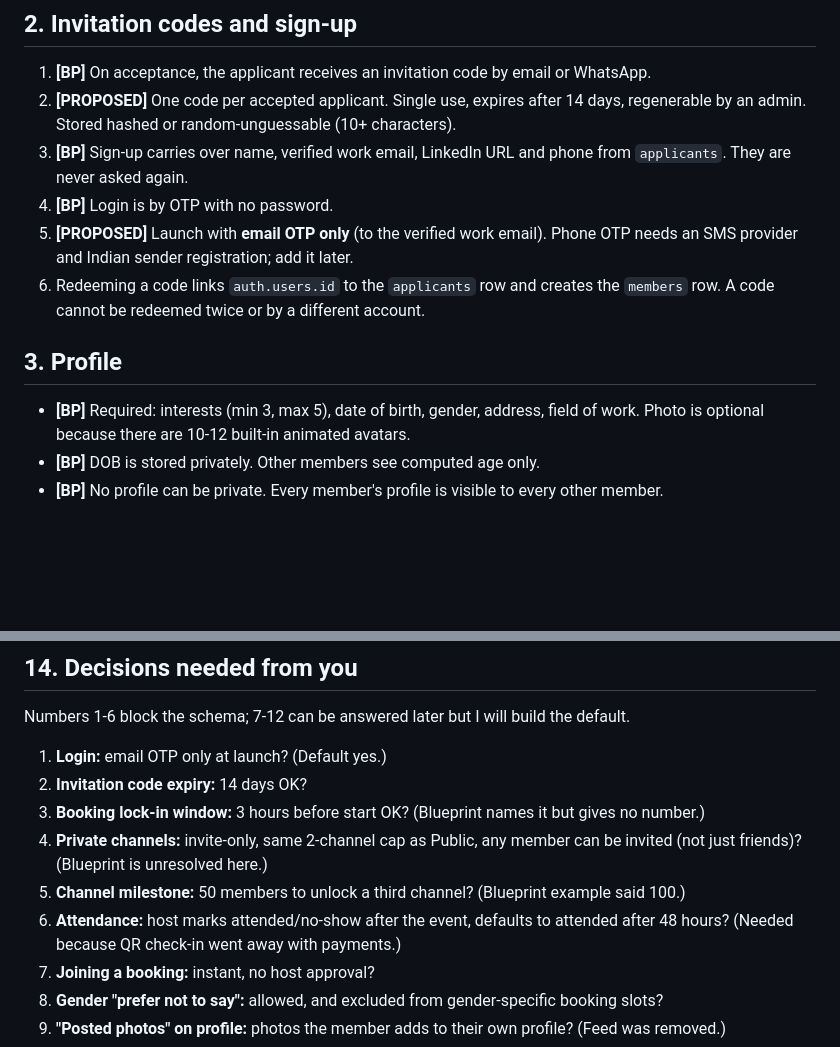
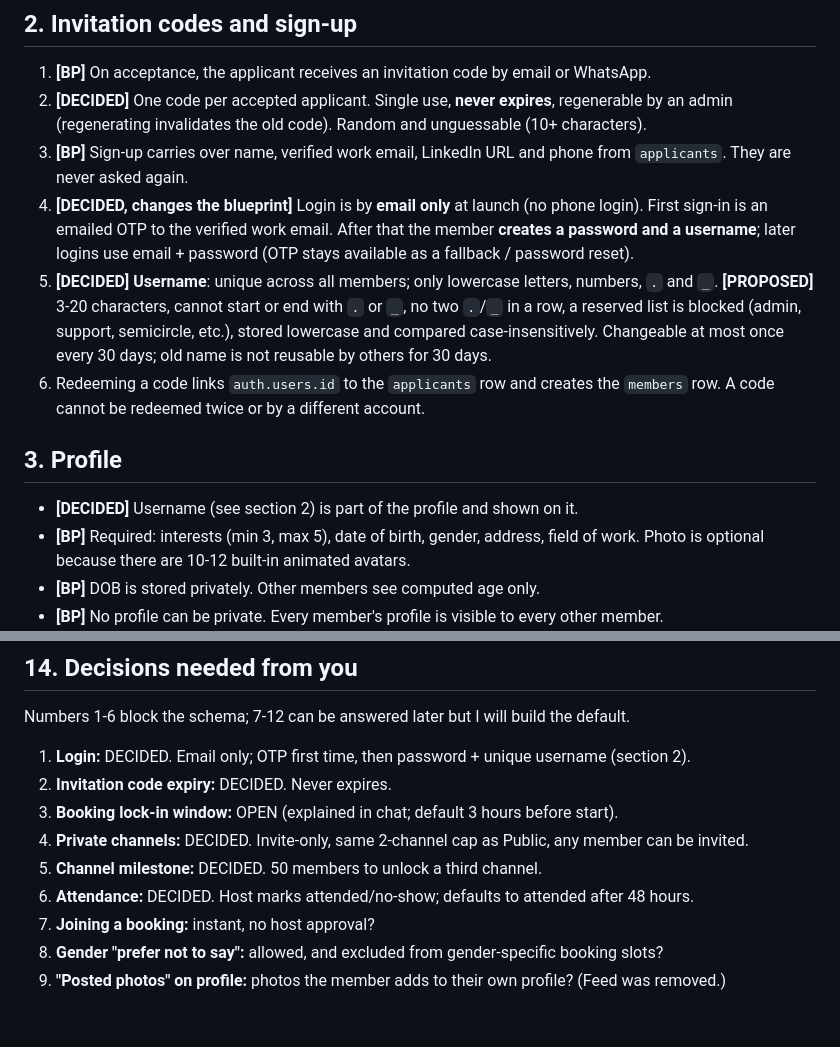
Before and after one commit to manitagarwal/the-circle-waitlist, a Markdown page: docs/app-logic-spec.md, 2 parts joined by grey strips. GitHub-like rendering; blank space fills up the shorter version.

Commit message:
Spec: record decisions on login, username, invite codes, channels, attendance
Co-Authored-By: Claude Sonnet 5.5 <noreply@anthropic.com>
Claude-Session: https://claude.ai/code/session_011qhsNscoZv5V6zPiRs72iq

```diff
--- a/docs/app-logic-spec.md
+++ b/docs/app-logic-spec.md
@@ -25,14 +25,15 @@ A person moves through these states. Each state is derived from data, not stored
 ## 2. Invitation codes and sign-up
 
 1. **[BP]** On acceptance, the applicant receives an invitation code by email or WhatsApp.
-2. **[PROPOSED]** One code per accepted applicant. Single use, expires after 14 days, regenerable by an admin. Stored hashed or random-unguessable (10+ characters).
+2. **[DECIDED]** One code per accepted applicant. Single use, **never expires**, regenerable by an admin (regenerating invalidates the old code). Random and unguessable (10+ characters).
 3. **[BP]** Sign-up carries over name, verified work email, LinkedIn URL and phone from `applicants`. They are never asked again.
-4. **[BP]** Login is by OTP with no password.
-5. **[PROPOSED]** Launch with **email OTP only** (to the verified work email). Phone OTP needs an SMS provider and Indian sender registration; add it later.
+4. **[DECIDED, changes the blueprint]** Login is by **email only** at launch (no phone login). First sign-in is an emailed OTP to the verified work email. After that the member **creates a password and a username**; later logins use email + password (OTP stays available as a fallback / password reset).
+5. **[DECIDED]** **Username**: unique across all members; only lowercase letters, numbers, `.` and `_`. **[PROPOSED]** 3-20 characters, cannot start or end with `.` or `_`, no two `.`/`_` in a row, a reserved list is blocked (admin, support, semicircle, etc.), stored lowercase and compared case-insensitively. Changeable at most once every 30 days; old name is not reusable by others for 30 days.
 6. Redeeming a code links `auth.users.id` to the `applicants` row and creates the `members` row. A code cannot be redeemed twice or by a different account.
 
 ## 3. Profile
 
+- **[DECIDED]** Username (see section 2) is part of the profile and shown on it.
 - **[BP]** Required: interests (min 3, max 5), date of birth, gender, address, field of work. Photo is optional because there are 10-12 built-in animated avatars.
 - **[BP]** DOB is stored privately. Other members see computed age only.
 - **[BP]** No profile can be private. Every member's profile is visible to every other member.
@@ -182,12 +183,12 @@ All of this follows blueprint section 9. Restated so the schema can be derived:
 
 Numbers 1-6 block the schema; 7-12 can be answered later but I will build the default.
 
-1. **Login:** email OTP only at launch? (Default yes.)
-2. **Invitation code expiry:** 14 days OK?
-3. **Booking lock-in window:** 3 hours before start OK? (Blueprint names it but gives no number.)
-4. **Private channels:** invite-only, same 2-channel cap as Public, any member can be invited (not just friends)? (Blueprint is unresolved here.)
-5. **Channel milestone:** 50 members to unlock a third channel? (Blueprint example said 100.)
-6. **Attendance:** host marks attended/no-show after the event, defaults to attended after 48 hours? (Needed because QR check-in went away with payments.)
+1. **Login:** DECIDED. Email only; OTP first time, then password + unique username (section 2).
+2. **Invitation code expiry:** DECIDED. Never expires.
+3. **Booking lock-in window:** OPEN (explained in chat; default 3 hours before start).
+4. **Private channels:** DECIDED. Invite-only, same 2-channel cap as Public, any member can be invited.
+5. **Channel milestone:** DECIDED. 50 members to unlock a third channel.
+6. **Attendance:** DECIDED. Host marks attended/no-show; defaults to attended after 48 hours.
 7. **Joining a booking:** instant, no host approval?
 8. **Gender "prefer not to say":** allowed, and excluded from gender-specific booking slots?
 9. **"Posted photos" on profile:** photos the member adds to their own profile? (Feed was removed.)
```
